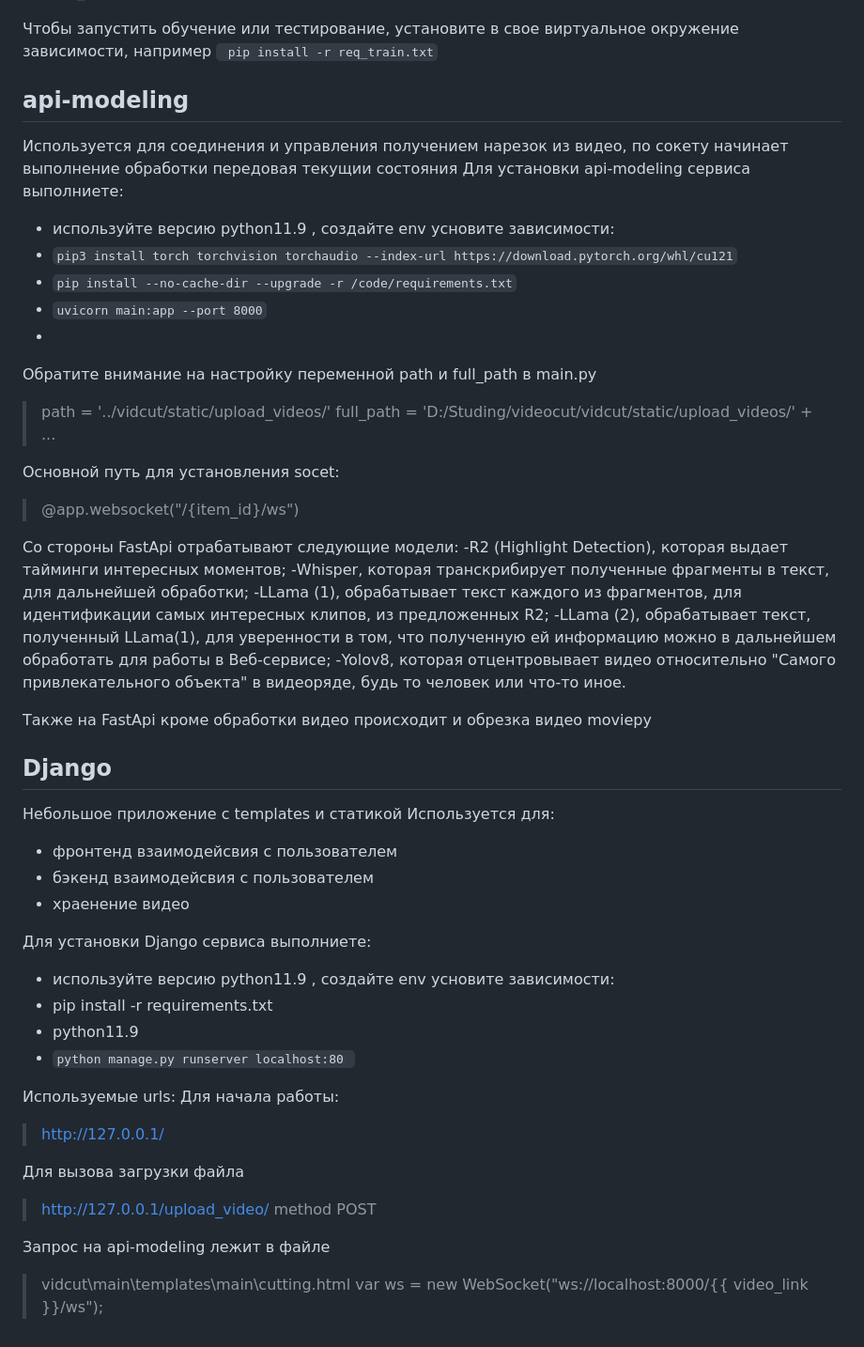
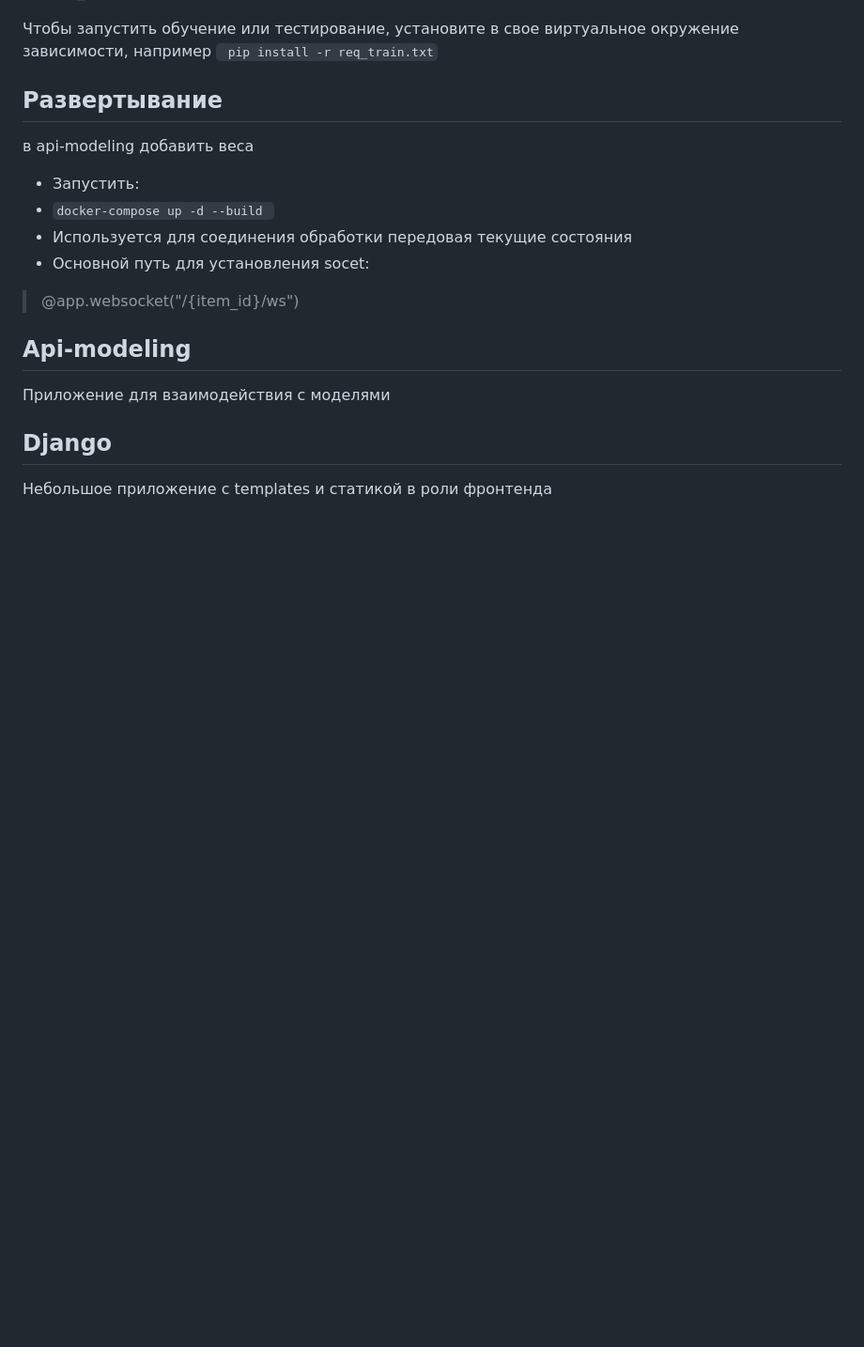
Before and after one commit to seyveR/pc-minprirod, a Markdown page: README.md, the part around the change. Shown: that part at 94% size. GitHub-like rendering; blank space fills up the shorter version.

````diff
--- a/README.md
+++ b/README.md
@@ -24,52 +24,16 @@
 
 Чтобы запустить обучение или тестирование, установите в свое виртуальное окружение зависимости, например ``` pip install -r req_train.txt```
 
-
-## api-modeling
-Используется для соединения и управления получением нарезок из видео, по сокету начинает выполнение обработки передовая текущии состояния
-Для установки api-modeling сервиса выполниете:
-- используйте версию python11.9 , создайте env усновите зависимости:
-- ```pip3 install torch torchvision torchaudio --index-url https://download.pytorch.org/whl/cu121```
-- ```pip install --no-cache-dir --upgrade -r /code/requirements.txt```
-- ``` uvicorn main:app --port 8000 ```
--
-Обратите внимание на настройку переменной path и full_path в main.py
-> path = '../vidcut/static/upload_videos/'
-> full_path = 'D:/Studing/videocut/vidcut/static/upload_videos/' + ...
-
-Основной путь для установления socet:
+## Развертывание
+в api-modeling добавить веса
+- Запустить:
+- ``` docker-compose up -d --build  ```
+- Используется для соединения обработки передовая текущие состояния
+- Основной путь для установления socet:
 > @app.websocket("/{item_id}/ws")
 
-Со стороны FastApi отрабатывают следующие модели:
--R2 (Highlight Detection), которая выдает тайминги интересных моментов;
--Whisper, которая транскрибирует полученные фрагменты в текст, для дальнейшей обработки;
--LLama (1), обрабатывает текст каждого из фрагментов, для идентификации самых интересных клипов, из предложенных R2;
--LLama (2), обрабатывает текст, полученный LLama(1), для уверенности в том, что полученную ей информацию можно в дальнейшем обработать для работы в Веб-сервисе;
--Yolov8, которая отцентровывает видео относительно "Самого привлекательного объекта" в видеоряде, будь то человек или что-то иное.
-
-Также на FastApi кроме обработки видео происходит и обрезка видео moviepy
+## Api-modeling
+Приложение для взаимодействия с моделями
 
 ## Django
-Небольшое приложение с templates и статикой
-Используется для:
-- фронтенд взаимодейсвия с пользователем
-- бэкенд взаимодейсвия с пользователем
-- храенение видео
-
-Для установки Django сервиса выполниете:
-- используйте версию python11.9 , создайте env усновите зависимости:
-- pip install -r requirements.txt
-- python11.9
-- ``` python manage.py runserver localhost:80  ```
-
-Используемые urls:
-Для начала работы:
-> http://127.0.0.1/
-
-Для вызова загрузки файла
-> http://127.0.0.1/upload_video/
-> method POST
-
-Запрос на api-modeling лежит в файле
-> vidcut\main\templates\main\cutting.html
-> var ws = new WebSocket("ws://localhost:8000/{{ video_link }}/ws");
+Небольшое приложение с templates и статикой в роли фронтенда
````
